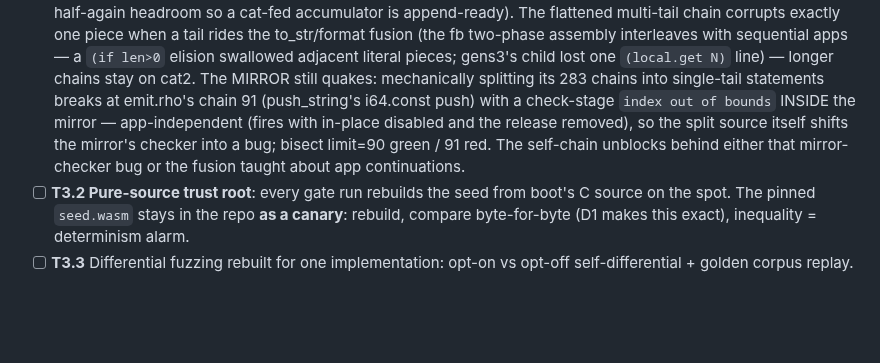
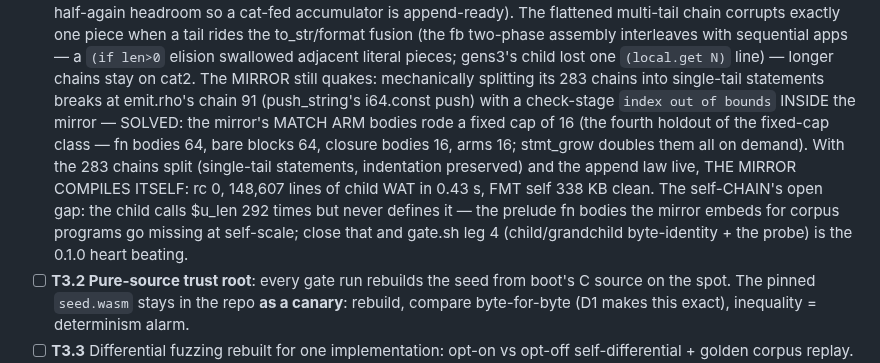
Before and after one commit to ningh-o/rho, a Markdown page: TODO.md, the part around the change. GitHub-like rendering; blank space fills up the shorter version.

Commit message:
todo: the mirror compiles itself — the arm-cap was the fourth fixed-cap holdout; the self-chain's one gap is the missing prelude bodies at self-scale

```diff
--- a/TODO.md
+++ b/TODO.md
@@ -495,12 +495,18 @@ section — no placeholder stages. boot is the reference compiler.
       MIRROR still quakes: mechanically splitting its 283 chains
       into single-tail statements breaks at emit.rho's chain 91
       (push_string's i64.const push) with a check-stage
-      `index out of bounds` INSIDE the mirror — app-independent
-      (fires with in-place disabled and the release removed), so
-      the split source itself shifts the mirror's checker into a
-      bug; bisect limit=90 green / 91 red. The self-chain unblocks
-      behind either that mirror-checker bug or the fusion taught
-      about app continuations.
+      `index out of bounds` INSIDE the mirror — SOLVED: the mirror's
+      MATCH ARM bodies rode a fixed cap of 16 (the fourth holdout of
+      the fixed-cap class — fn bodies 64, bare blocks 64, closure
+      bodies 16, arms 16; stmt_grow doubles them all on demand).
+      With the 283 chains split (single-tail statements, indentation
+      preserved) and the append law live, THE MIRROR COMPILES
+      ITSELF: rc 0, 148,607 lines of child WAT in 0.43 s, FMT self
+      338 KB clean. The self-CHAIN's open gap: the child calls
+      \$u_len 292 times but never defines it — the prelude fn bodies
+      the mirror embeds for corpus programs go missing at
+      self-scale; close that and gate.sh leg 4 (child/grandchild
+      byte-identity + the probe) is the 0.1.0 heart beating.
 - [ ] **T3.2 Pure-source trust root**: every gate run rebuilds the seed
       from boot's C source on the spot. The pinned `seed.wasm` stays in
       the repo **as a canary**: rebuild, compare byte-for-byte (D1 makes
```
